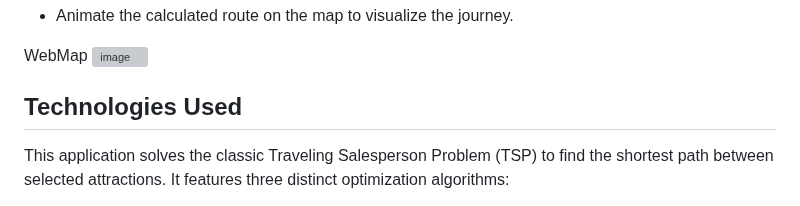
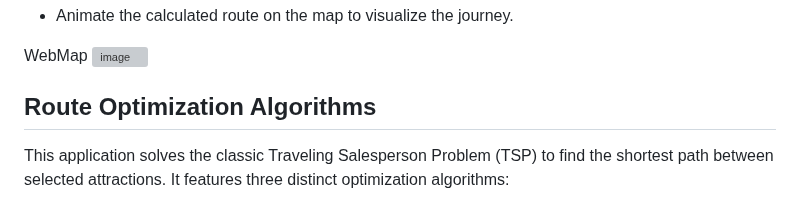
Before and after one commit to JakirHossainCDE/FindMyRoute, a Markdown page: README.md, the part around the change. Rendered like a GitHub page; grey boxes are pictures that could not be loaded.

```diff
--- a/README.md
+++ b/README.md
@@ -19,7 +19,8 @@ The application allows users to:
 WebMap
 <img width="1358" height="655" alt="image" src="https://github.com/user-attachments/assets/48d6cd76-402c-4b47-ba74-b50684ffe552" />
 
-## Technologies Used
+## Route Optimization Algorithms
+
 This application solves the classic Traveling Salesperson Problem (TSP) to find the shortest path between selected attractions. It features three distinct optimization algorithms:
 
 * **Nearest Neighbor:**  A fast heuristic algorithm for quick results.
```
